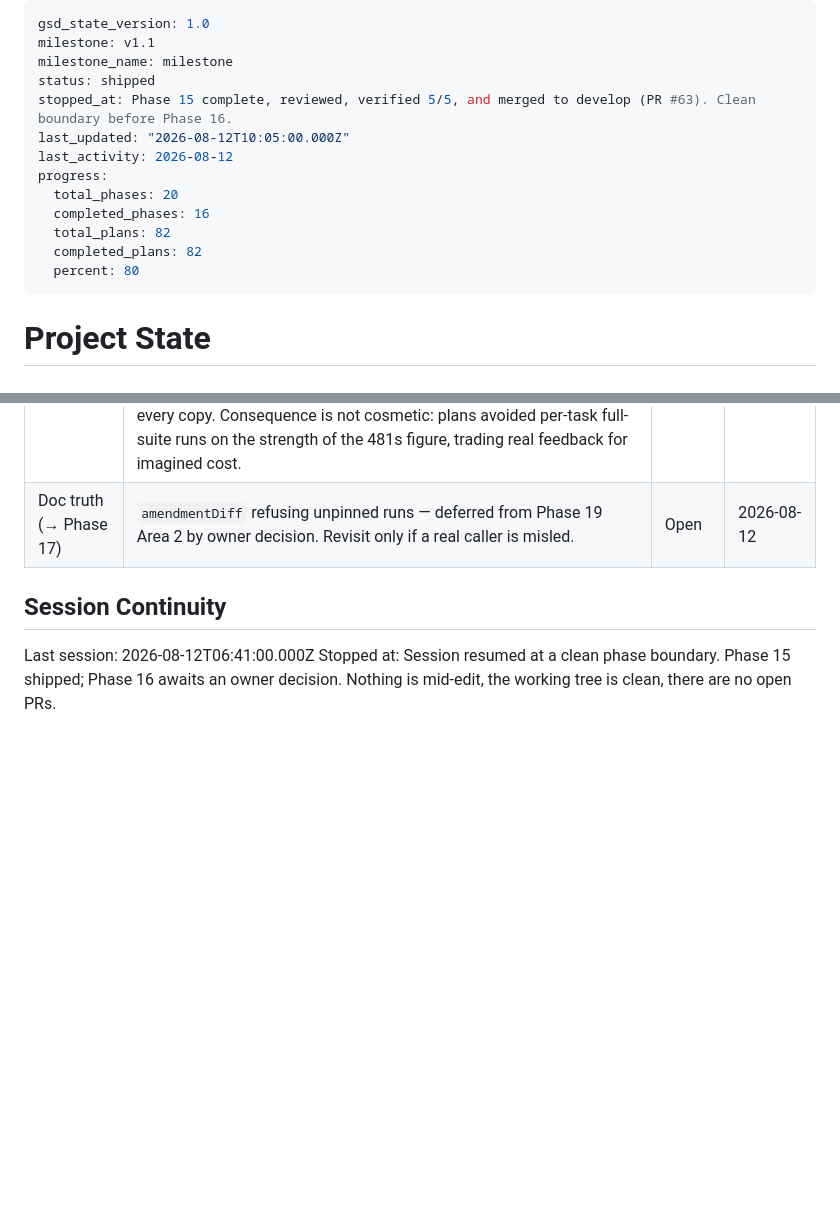
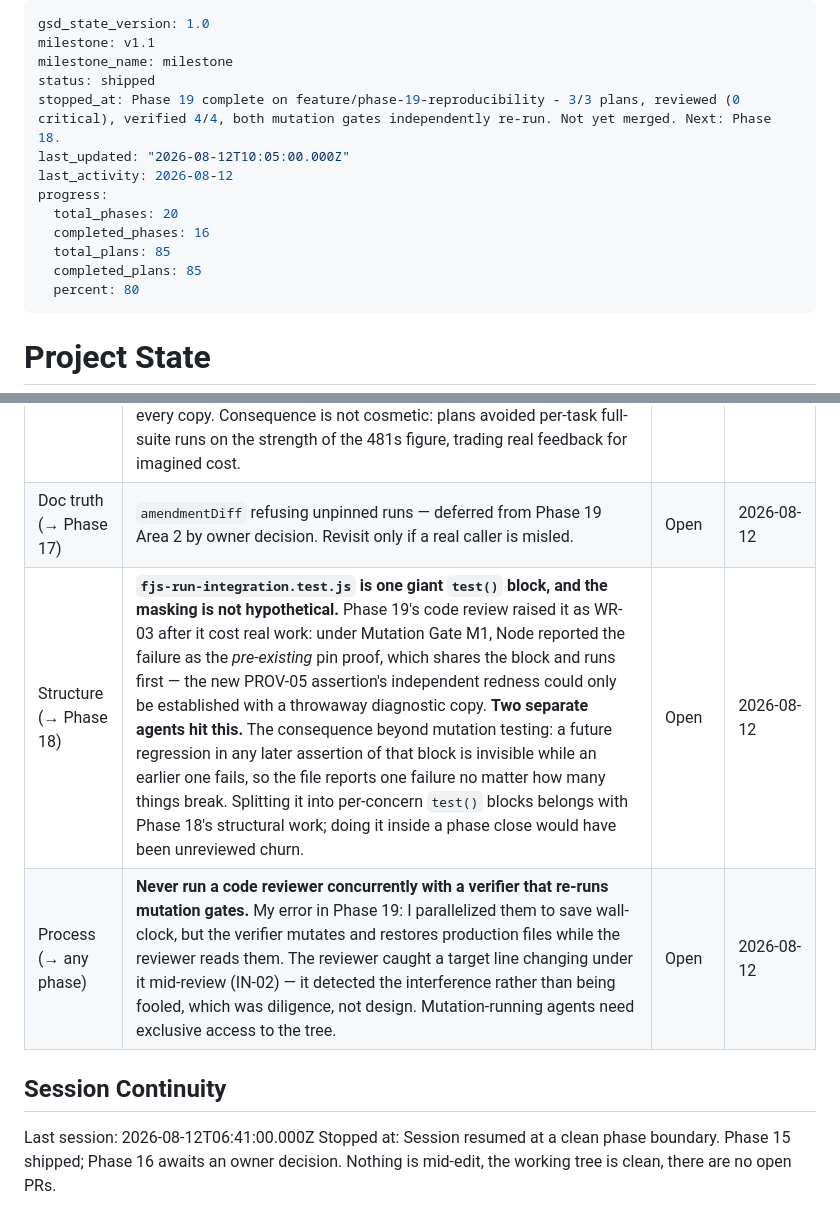
Before and after one commit to o2alexanderfedin/finance, a Markdown page: .planning/STATE.md, 2 parts joined by grey strips. Rendered like a GitHub page; blank space fills up the shorter version.

Commit message:
docs(state): Phase 19 complete, record WR-03 and the concurrency error
16 of 20 phases, 85 plans. Phase 19 closed: 3/3 plans, 0 critical
findings, verified 4/4, both mutation gates independently re-run by the
verifier and restored byte-identical.

Two deferred items added. WR-03 -- fjs-run-integration.test.js's single
giant test() block, whose masking cost two agents real work during M1
and which hides any regression after the first failure in that file --
goes to Phase 18's structural work.

The second is my own process error: I ran the code reviewer concurrently
with a verifier that re-runs mutation gates. The verifier mutates and
restores production files while the reviewer reads them. The reviewer
caught a target line changing under it mid-review and reported it rather
than being fooled, but that was diligence, not design. Mutation-running
agents need exclusive access to the tree.

Co-Authored-By: Claude Opus 5 (1M context) <noreply@anthropic.com>
Claude-Session: https://claude.ai/code/session_01VirTyobT5w29q9Mt25YG56

```diff
--- a/.planning/STATE.md
+++ b/.planning/STATE.md
@@ -3,14 +3,14 @@ gsd_state_version: 1.0
 milestone: v1.1
 milestone_name: milestone
 status: shipped
-stopped_at: Phase 15 complete, reviewed, verified 5/5, and merged to develop (PR #63). Clean boundary before Phase 16.
+stopped_at: Phase 19 complete on feature/phase-19-reproducibility - 3/3 plans, reviewed (0 critical), verified 4/4, both mutation gates independently re-run. Not yet merged. Next: Phase 18.
 last_updated: "2026-08-12T10:05:00.000Z"
 last_activity: 2026-08-12
 progress:
   total_phases: 20
   completed_phases: 16
-  total_plans: 82
-  completed_plans: 82
+  total_plans: 85
+  completed_plans: 85
   percent: 80
 ---
 
@@ -581,6 +581,8 @@ server and asking it instead of grepping. Green does not mean verified.
 |----------|------|--------|-------------|
 | Doc truth (→ Phase 17) | **The "~8 min / 481s full suite" figure is wrong, but so was my first correction.** Two measurements on 2026-08-12: `0038eed` → `duration_ms 44707` (**44.7s**, 6296 tests); `20f5459` → `duration_ms 136059` (**136s**, 6314 tests). Both exit 0. So the honest figure is a **range of roughly 45-140s that varies ~3x with machine load**, not the single 44.7s I first recorded, and not the 481s in STATE.md's Infrastructure notes / `19-VALIDATION.md` / `15-VALIDATION.md`. **Note the shape of my own error: I measured once and reported a point value as if it were the property.** That is the same defect as reporting one grep's population as the whole — which this phase hit four times. Phase 17 should record a range with the measurement conditions, and correct every copy. Consequence is not cosmetic: plans avoided per-task full-suite runs on the strength of the 481s figure, trading real feedback for imagined cost. | Open | 2026-08-12 |
 | Doc truth (→ Phase 17) | `amendmentDiff` refusing unpinned runs — deferred from Phase 19 Area 2 by owner decision. Revisit only if a real caller is misled. | Open | 2026-08-12 |
+| Structure (→ Phase 18) | **`fjs-run-integration.test.js` is one giant `test()` block, and the masking is not hypothetical.** Phase 19's code review raised it as WR-03 after it cost real work: under Mutation Gate M1, Node reported the failure as the *pre-existing* pin proof, which shares the block and runs first — the new PROV-05 assertion's independent redness could only be established with a throwaway diagnostic copy. **Two separate agents hit this.** The consequence beyond mutation testing: a future regression in any later assertion of that block is invisible while an earlier one fails, so the file reports one failure no matter how many things break. Splitting it into per-concern `test()` blocks belongs with Phase 18's structural work; doing it inside a phase close would have been unreviewed churn. | Open | 2026-08-12 |
+| Process (→ any phase) | **Never run a code reviewer concurrently with a verifier that re-runs mutation gates.** My error in Phase 19: I parallelized them to save wall-clock, but the verifier mutates and restores production files while the reviewer reads them. The reviewer caught a target line changing under it mid-review (IN-02) — it detected the interference rather than being fooled, which was diligence, not design. Mutation-running agents need exclusive access to the tree. | Open | 2026-08-12 |
 
 ## Session Continuity
 
```
